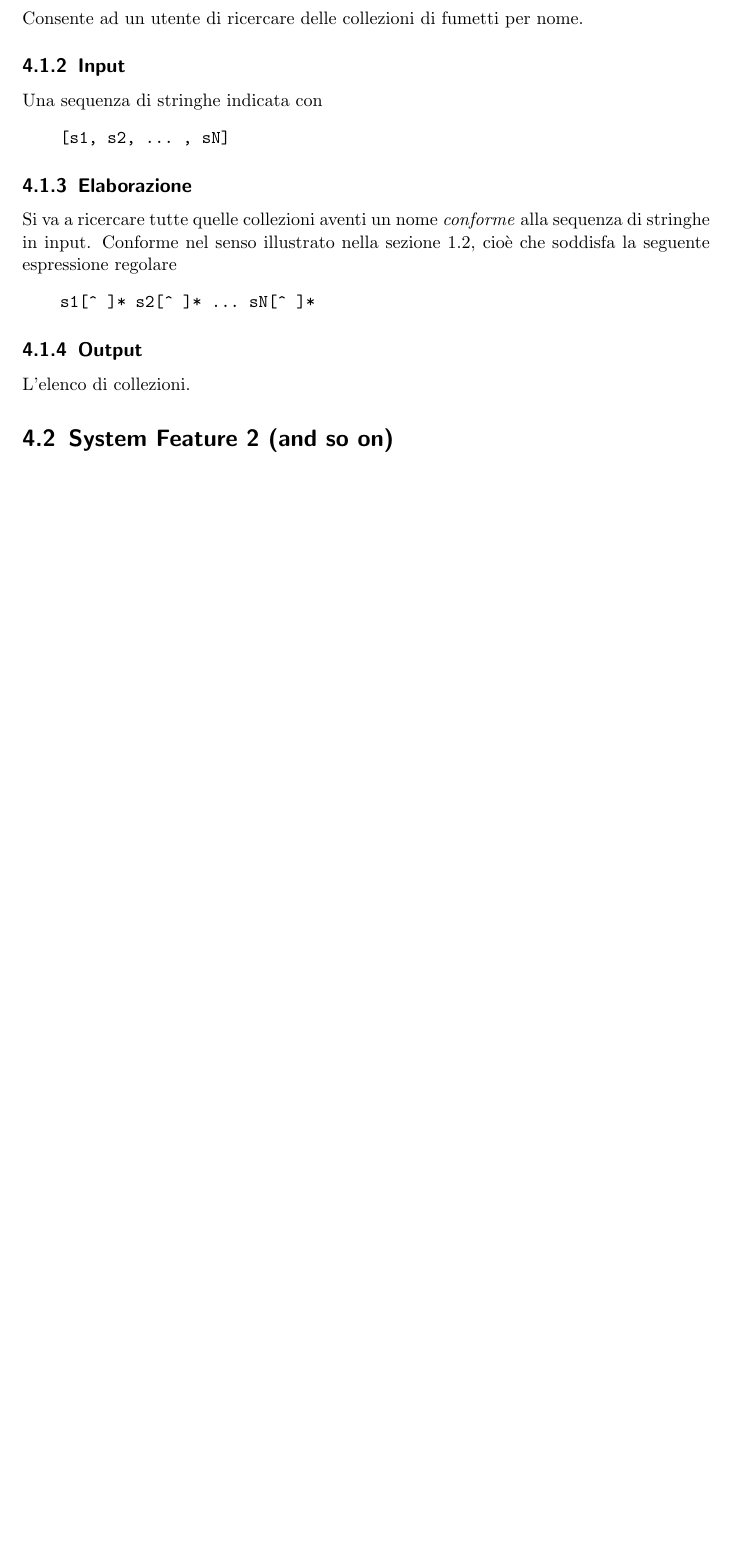
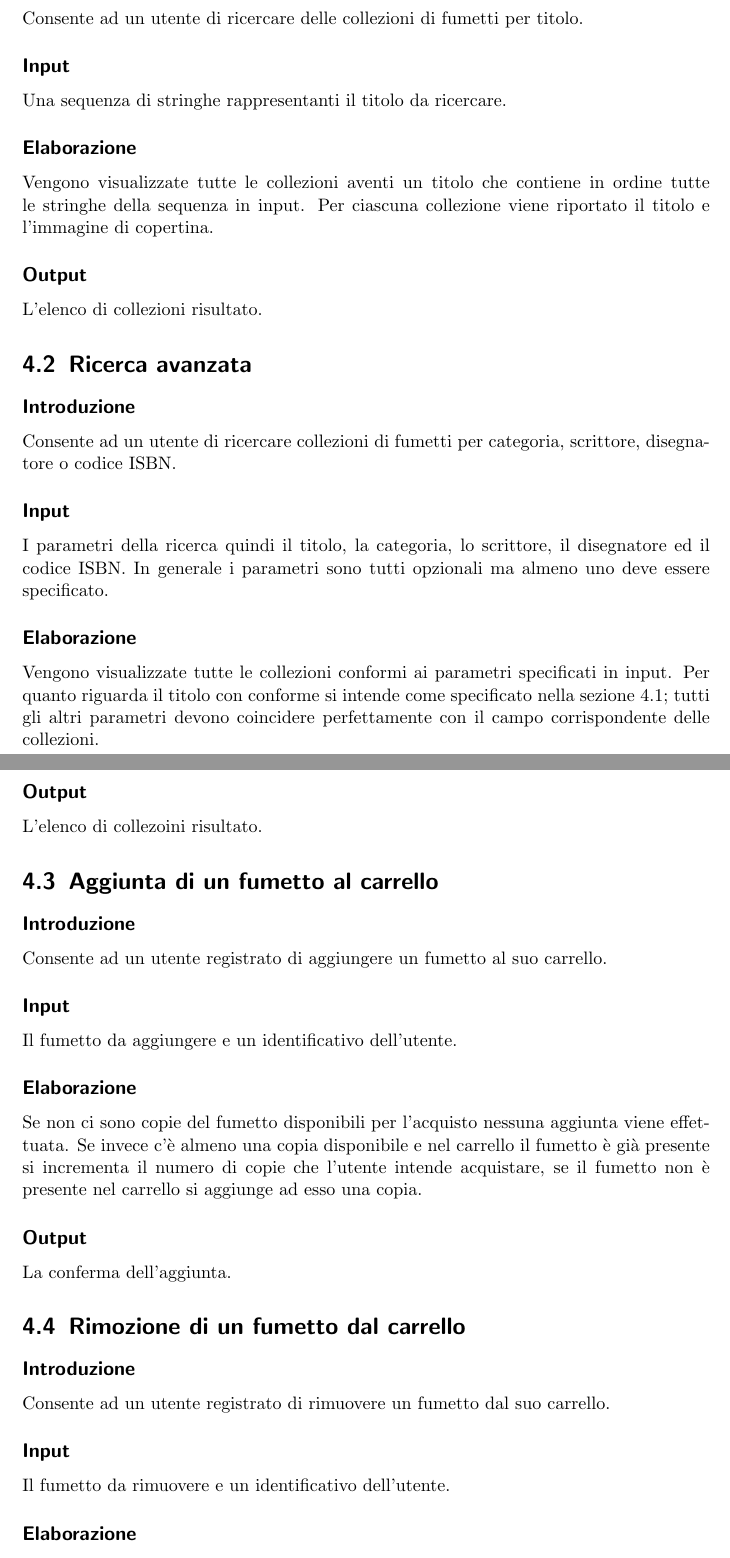
Before and after one commit to Enricods-i/Comics-Store-Backend, a LaTeX document (doc/srs/srs.tex): part of page 8 of 11 before the commit and two parts of pages 9 and 10 of 15 after it, the two joined at a grey line, cut so that both start at the same text, the shorter picture padded with empty space. Compiled offline with pdfLaTeX.

Commit message:
Aggiunti i requisiti funzionali dell'utente fino alla lista desideri

```diff
--- a/doc/srs/srs.tex
+++ b/doc/srs/srs.tex
@@ -194,19 +192,45 @@ Il sistema deve comunicare con gli utenti anche via e-mail.
-Consente ad un utente di ricercare delle collezioni di fumetti per nome.
+\subsection*{Introduzione}
+Consente ad un utente di ricercare delle collezioni di fumetti per titolo.
+\subsection*{Input}
+Una sequenza di stringhe rappresentanti il titolo da ricercare.
+\subsection*{Elaborazione}
+Vengono visualizzate tutte le collezioni aventi un titolo che contiene in ordine tutte le stringhe della sequenza
+in input. Per ciascuna collezione viene riportato il titolo e l'immagine di copertina.
+\subsection*{Output}
+L'elenco di collezioni risultato.
 
-\subsection{Input}
-Una sequenza di stringhe indicata con
-\begin{verbatim}
-    [s1, s2, ... , sN]
-\end{verbatim}
+\section{Ricerca avanzata}
 
-\subsection{Elaborazione}
-Si va a ricercare tutte quelle collezioni aventi un nome \emph{conforme} alla sequenza di stringhe in input.
-Conforme nel senso illustrato nella sezione \ref*{obiettivi}, cioè che soddisfa la seguente espressione regolare
-\begin{verbatim}
-    s1[^ ]* s2[^ ]* ... sN[^ ]*
-\end{verbatim}
+\subsection*{Introduzione}
+Consente ad un utente di ricercare collezioni di fumetti per categoria, scrittore, disegnatore o codice ISBN.
+\subsection*{Input}
+I parametri della ricerca quindi il titolo, la categoria, lo scrittore, il disegnatore ed il codice ISBN.
+In generale i parametri sono tutti opzionali ma almeno uno deve essere specificato.
+\subsection*{Elaborazione}
+Vengono visualizzate tutte le collezioni conformi ai parametri specificati in input. Per quanto riguarda
+il titolo con conforme si intende come specificato nella sezione \ref*{ric_titolo}; tutti gli altri parametri
+devono coincidere perfettamente con il campo corrispondente delle collezioni.
+\subsection*{Output}
+L'elenco di collezoini risultato.
 
-\subsection{Output}
-L'elenco di collezioni.
+\section{Aggiunta di un fumetto al carrello}
 
-\section{System Feature 2 (and so on)}
+\subsection*{Introduzione}
+Consente ad un utente registrato di aggiungere un fumetto al suo carrello.
+\subsection*{Input}
+Il fumetto da aggiungere e un identificativo dell'utente.
+\subsection*{Elaborazione}
+Se non ci sono copie del fumetto disponibili per l'acquisto nessuna aggiunta viene effettuata.
+Se invece c'è almeno una copia disponibile e nel carrello il fumetto è già presente si incrementa
+il numero di copie che l'utente intende acquistare, se il fumetto non è presente nel carrello si
+aggiunge ad esso una copia.
+\subsection*{Output}
+La conferma dell'aggiunta.
+
+\section{Rimozione di un fumetto dal carrello}
+
+\subsection*{Introduzione}
+Consente ad un utente registrato di rimuovere un fumetto dal suo carrello.
+\subsection*{Input}
+Il fumetto da rimuovere e un identificativo dell'utente.
+\subsection*{Elaborazione}
```
Also changed, not shown: doc/srs/srs.pdf, doc/srs/srs.tex (53 more changed lines), 6 other files.
